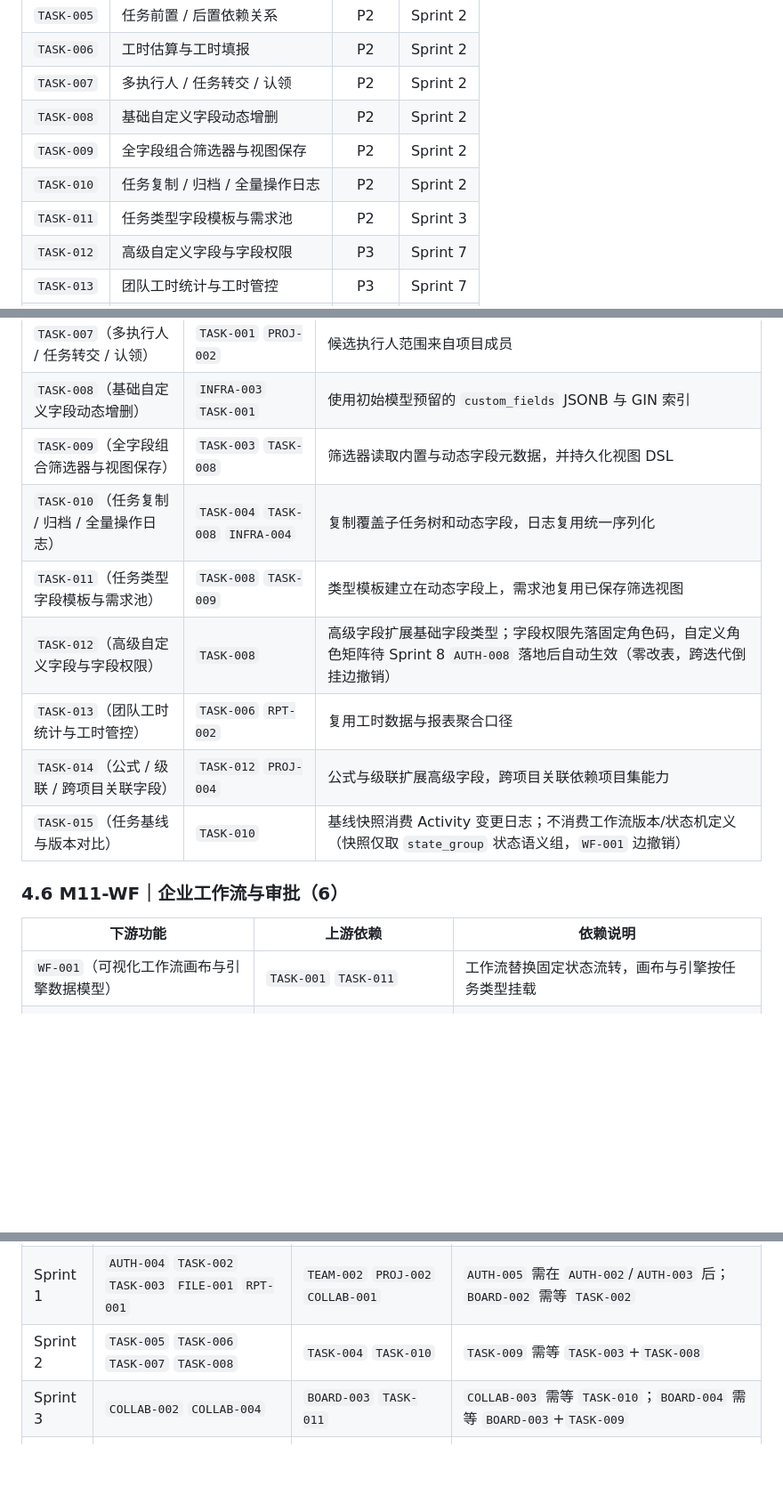
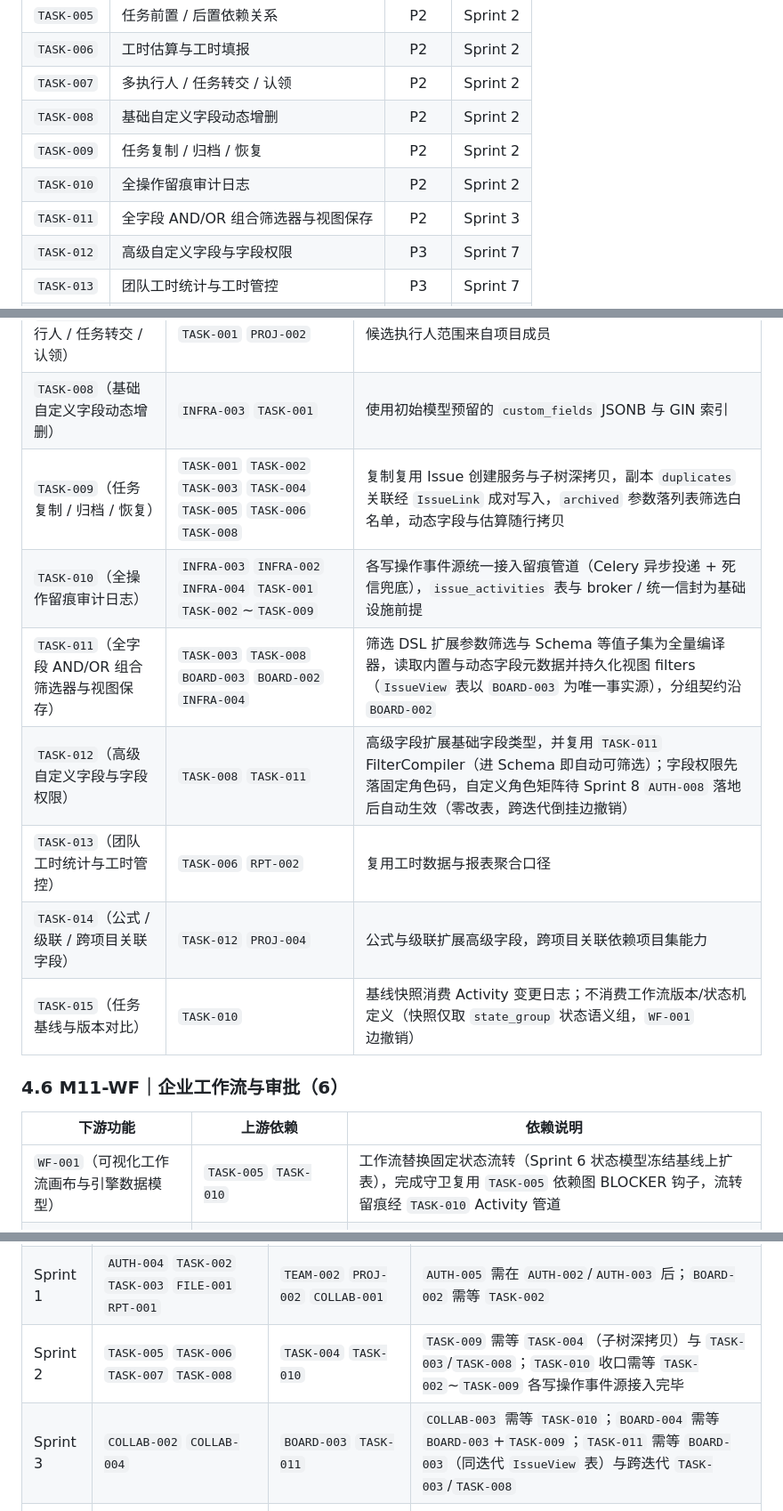
Before and after one commit to RabbitAI-Lab/RabbitProjects, a Markdown page: docs/architecture/dependency-graph.md, 3 parts joined by grey strips. Shown at 89% size. Rendered like a GitHub page; blank space fills up the shorter version.

Commit message:
docs: dependency-graph TASK-009/010/011 编号-标题错位第二期回改（对齐 README §4，43 行）+ master 记录

```diff
--- a/docs/architecture/dependency-graph.md
+++ b/docs/architecture/dependency-graph.md
@@ -130,9 +132,9 @@
 | `TASK-006` | 工时估算与工时填报 | P2 | Sprint 2 |
 | `TASK-007` | 多执行人 / 任务转交 / 认领 | P2 | Sprint 2 |
 | `TASK-008` | 基础自定义字段动态增删 | P2 | Sprint 2 |
-| `TASK-009` | 全字段组合筛选器与视图保存 | P2 | Sprint 2 |
-| `TASK-010` | 任务复制 / 归档 / 全量操作日志 | P2 | Sprint 2 |
-| `TASK-011` | 任务类型字段模板与需求池 | P2 | Sprint 3 |
+| `TASK-009` | 任务复制 / 归档 / 恢复 | P2 | Sprint 2 |
+| `TASK-010` | 全操作留痕审计日志 | P2 | Sprint 2 |
+| `TASK-011` | 全字段 AND/OR 组合筛选器与视图保存 | P2 | Sprint 3 |
 | `TASK-012` | 高级自定义字段与字段权限 | P3 | Sprint 7 |
 | `TASK-013` | 团队工时统计与工时管控 | P3 | Sprint 7 |
 | `TASK-014` | 公式 / 级联 / 跨项目关联字段 | P4 | 远期 |
@@ -434,10 +436,10 @@ graph TD
 | `TASK-006`（工时估算与工时填报） | `TASK-001` `TASK-004` | 工时按多层子任务聚合 |
 | `TASK-007`（多执行人 / 任务转交 / 认领） | `TASK-001` `PROJ-002` | 候选执行人范围来自项目成员 |
 | `TASK-008`（基础自定义字段动态增删） | `INFRA-003` `TASK-001` | 使用初始模型预留的 `custom_fields` JSONB 与 GIN 索引 |
-| `TASK-009`（全字段组合筛选器与视图保存） | `TASK-003` `TASK-008` | 筛选器读取内置与动态字段元数据，并持久化视图 DSL |
-| `TASK-010`（任务复制 / 归档 / 全量操作日志） | `TASK-004` `TASK-008` `INFRA-004` | 复制覆盖子任务树和动态字段，日志复用统一序列化 |
-| `TASK-011`（任务类型字段模板与需求池） | `TASK-008` `TASK-009` | 类型模板建立在动态字段上，需求池复用已保存筛选视图 |
-| `TASK-012`（高级自定义字段与字段权限） | `TASK-008` | 高级字段扩展基础字段类型；字段权限先落固定角色码，自定义角色矩阵待 Sprint 8 `AUTH-008` 落地后自动生效（零改表，跨迭代倒挂边撤销） |
+| `TASK-009`（任务复制 / 归档 / 恢复） | `TASK-001` `TASK-002` `TASK-003` `TASK-004` `TASK-005` `TASK-006` `TASK-008` | 复制复用 Issue 创建服务与子树深拷贝，副本 `duplicates` 关联经 `IssueLink` 成对写入，`archived` 参数落列表筛选白名单，动态字段与估算随行拷贝 |
+| `TASK-010`（全操作留痕审计日志） | `INFRA-003` `INFRA-002` `INFRA-004` `TASK-001` `TASK-002`~`TASK-009` | 各写操作事件源统一接入留痕管道（Celery 异步投递 + 死信兜底），`issue_activities` 表与 broker / 统一信封为基础设施前提 |
+| `TASK-011`（全字段 AND/OR 组合筛选器与视图保存） | `TASK-003` `TASK-008` `BOARD-003` `BOARD-002` `INFRA-004` | 筛选 DSL 扩展参数筛选与 Schema 等值子集为全量编译器，读取内置与动态字段元数据并持久化视图 filters（`IssueView` 表以 `BOARD-003` 为唯一事实源），分组契约沿 `BOARD-002` |
+| `TASK-012`（高级自定义字段与字段权限） | `TASK-008` `TASK-011` | 高级字段扩展基础字段类型，并复用 `TASK-011` FilterCompiler（进 Schema 即自动可筛选）；字段权限先落固定角色码，自定义角色矩阵待 Sprint 8 `AUTH-008` 落地后自动生效（零改表，跨迭代倒挂边撤销） |
 | `TASK-013`（团队工时统计与工时管控） | `TASK-006` `RPT-002` | 复用工时数据与报表聚合口径 |
 | `TASK-014`（公式 / 级联 / 跨项目关联字段） | `TASK-012` `PROJ-004` | 公式与级联扩展高级字段，跨项目关联依赖项目集能力 |
 | `TASK-015`（任务基线与版本对比） | `TASK-010` | 基线快照消费 Activity 变更日志；不消费工作流版本/状态机定义（快照仅取 `state_group` 状态语义组，`WF-001` 边撤销） |
@@ -446,7 +448,7 @@ graph TD
 
 | 下游功能 | 上游依赖 | 依赖说明 |
 | --- | --- | --- |
-| `WF-001`（可视化工作流画布与引擎数据模型） | `TASK-001` `TASK-011` | 工作流替换固定状态流转，画布与引擎按任务类型挂载 |
+| `WF-001`（可视化工作流画布与引擎数据模型） | `TASK-005` `TASK-010` | 工作流替换固定状态流转（Sprint 6 状态模型冻结基线上扩表），完成守卫复用 `TASK-005` 依赖图 BLOCKER 钩子，流转留痕经 `TASK-010` Activity 管道 |
 | `WF-002`（审批流（会签 / 或签 / 逐级 / 驳回 / 撤回）） | `WF-001` `WF-004` `COLLAB-001` | 审批节点复用流转守卫规则，待办与提醒走通知通道 |
 | `WF-003`（自动化规则引擎） | `WF-001` `TASK-010` `TASK-007` `COLLAB-001` | 触发器订阅操作日志，动作复用指派与通知能力 |
 | `WF-004`（流转守卫与字段锁定） | `WF-001` `TASK-005` `TASK-006` `AUTH-005` | 守卫校验消费依赖、工时与权限体系 |
@@ -673,8 +680,8 @@ graph LR
 | --- | --- | --- | --- |
 | Sprint 0 | `INFRA-001`（Monorepo 骨架） | `INFRA-002`（Docker 编排） | `INFRA-003` → `AUTH-001` → `AUTH-002`/`AUTH-003` → `TEAM-001` → `PROJ-001` → `TASK-001` → `BOARD-001` |
 | Sprint 1 | `AUTH-004` `TASK-002` `TASK-003` `FILE-001` `RPT-001` | `TEAM-002` `PROJ-002` `COLLAB-001` | `AUTH-005` 需在 `AUTH-002`/`AUTH-003` 后；`BOARD-002` 需等 `TASK-002` |
-| Sprint 2 | `TASK-005` `TASK-006` `TASK-007` `TASK-008` | `TASK-004` `TASK-010` | `TASK-009` 需等 `TASK-003`+`TASK-008` |
-| Sprint 3 | `COLLAB-002` `COLLAB-004` | `BOARD-003` `TASK-011` | `COLLAB-003` 需等 `TASK-010`；`BOARD-004` 需等 `BOARD-003`+`TASK-009` |
+| Sprint 2 | `TASK-005` `TASK-006` `TASK-007` `TASK-008` | `TASK-004` `TASK-010` | `TASK-009` 需等 `TASK-004`（子树深拷贝）与 `TASK-003`/`TASK-008`；`TASK-010` 收口需等 `TASK-002`~`TASK-009` 各写操作事件源接入完毕 |
+| Sprint 3 | `COLLAB-002` `COLLAB-004` | `BOARD-003` `TASK-011` | `COLLAB-003` 需等 `TASK-010`；`BOARD-004` 需等 `BOARD-003`+`TASK-009`；`TASK-011` 需等 `BOARD-003`（同迭代 `IssueView` 表）与跨迭代 `TASK-003`/`TASK-008` |
 | Sprint 4 | `GANTT-001` → `GANTT-002` | `FILE-002` → `FILE-003` / `FILE-004` | 两大组之间完全独立，是全排期中并行度最高的一周 |
 | Sprint 5 | `INTG-001` `INTG-002` | `RPT-002` `PROJ-003` `AUTH-006` `TEAM-003` | `AUTH-006` 需等成员管理稳定；`PROJ-003` 需等 `TASK-010` |
 | Sprint 6 | `QA-001` | `INFRA-005` | 质量验证结果作为生产部署收口依据 |
```
Also changed, not shown: other parts of docs/architecture/dependency-graph.md (+15 -8 lines), docs/plan/文档质量评审状态.md (+2 -1 lines).
